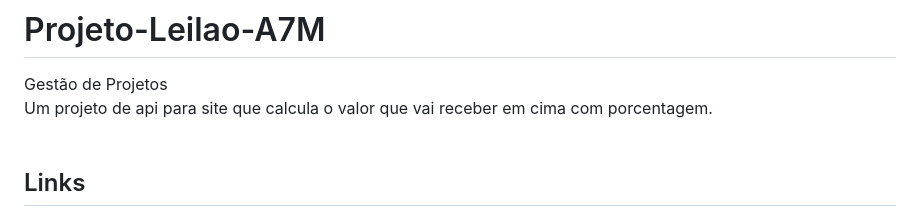
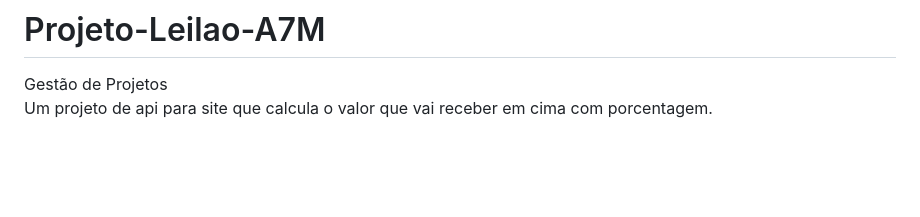
Before and after one commit to SuellenMiranda/Projeto-Leilao-A7M, a Markdown page: README.md, the part around one of its changes. GitHub-like rendering; blank space fills up the shorter version.

```diff
--- a/README.md
+++ b/README.md
@@ -5,5 +5,4 @@ Um projeto de api para site que calcula o valor que vai receber em cima com porc
 <br>
 <br>
 
-## Links
 
```
Also changed, not shown: other parts of README.md (+0 -3 lines).
